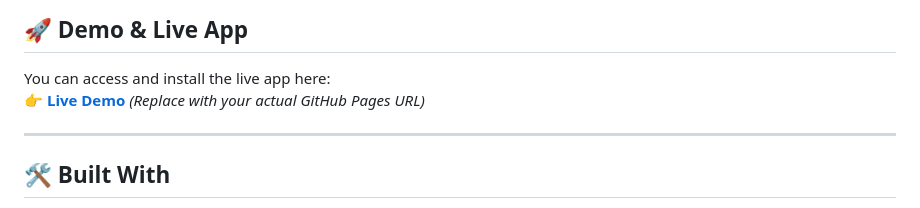
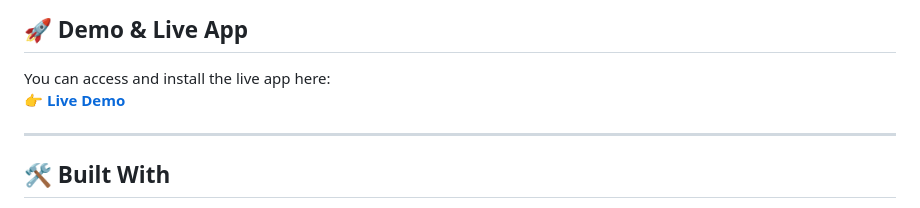
Before and after one commit to arefshamss/InstaTracker, a Markdown page: README.md, the part around the change. Drawn GitHub-style.

Commit message:
Update live demo link in README

```diff
--- a/README.md
+++ b/README.md
@@ -22,7 +22,7 @@
 ## 🚀 Demo & Live App
 
 You can access and install the live app here:
-👉 **[Live Demo](https://arefshamss.github.io/InstaTracker/)** *(Replace with your actual GitHub Pages URL)*
+👉 **[Live Demo](https://arefshamss.github.io/InstaTracker/)**
 
 ---
 
```
